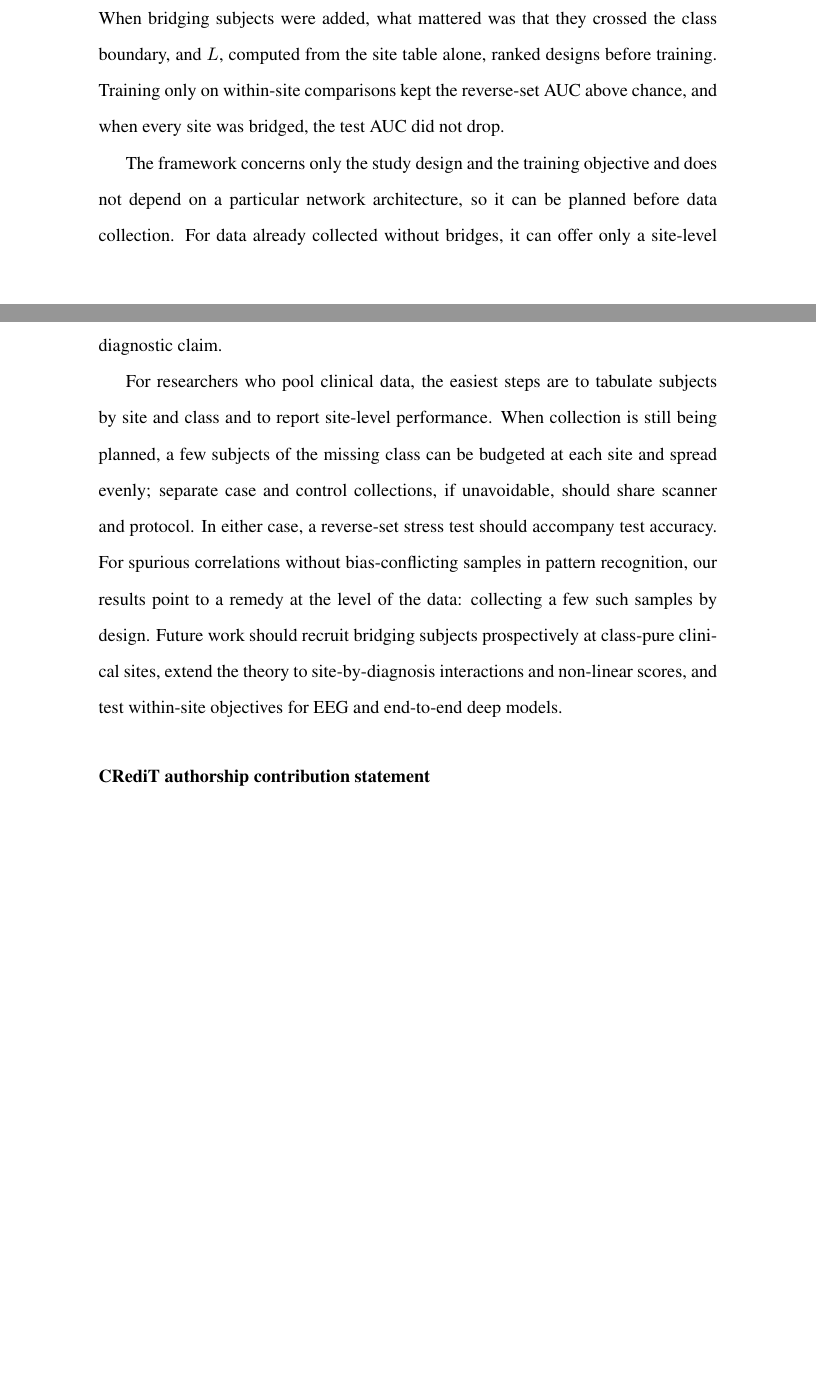
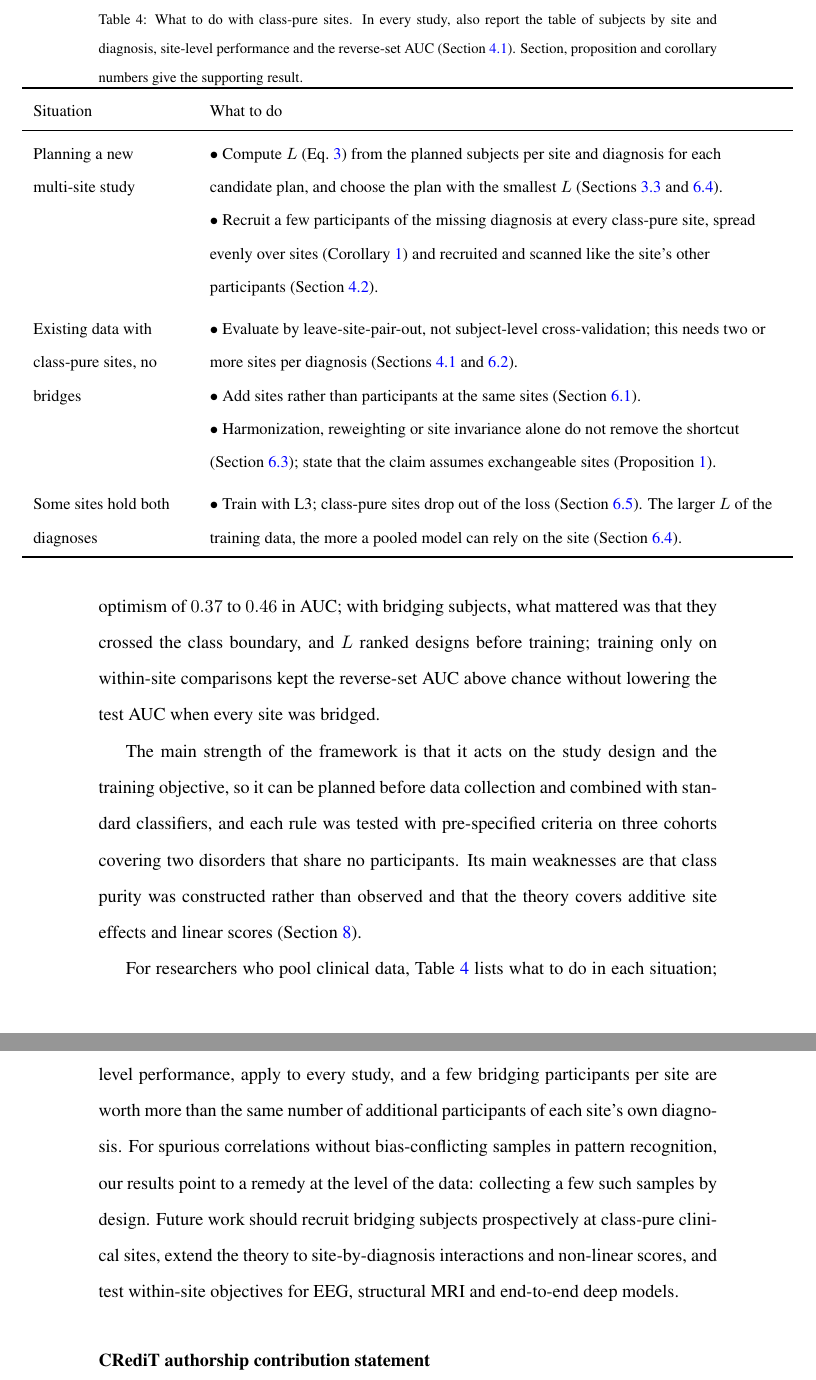
Before and after one commit to 123jc-hu/class-pure-sites, a LaTeX paper (paper/main.tex, which reads paper/sections/07_recommendations.tex, paper/sections/08_conclusions.tex): two parts of pages 28 and 29 of 35, joined at a grey line, cut at the place of the change, the shorter picture padded with empty space. Compiled offline with pdfLaTeX.

Commit message:
Update manuscript: practical recommendations, shorter limitations

```diff
--- a/paper/main.tex
+++ b/paper/main.tex
@@ -46,8 +46,9 @@ multi-site learning \sep shortcut learning \sep batch effects \sep study design
 \input{sections/04_framework}
 \input{sections/05_setup}
 \input{sections/06_results}
-\input{sections/07_limitations}
-\input{sections/08_conclusions}
+\input{sections/07_recommendations}
+\input{sections/08_limitations}
+\input{sections/09_conclusions}
 
 \section*{CRediT authorship contribution statement}
 \textbf{Jincheng Hu:} Conceptualization, Methodology, Software, Formal analysis, Investigation, Visualization, Writing -- original draft. \textbf{Ping Xie:} Conceptualization, Funding acquisition, Supervision, Writing -- review \& editing. \textbf{Sha Wang:} Data curation, Visualization, Writing -- review \& editing. \textbf{Jiaxin Li:} Data curation, Visualization, Writing -- review \& editing. \textbf{Guoqian Jiang:} Conceptualization, Formal analysis, Supervision, Writing -- review \& editing.
--- /dev/null
+++ b/paper/sections/07_recommendations.tex
@@ -0,0 +1,29 @@
+% Section 7 -- Practical recommendations (added 2026-11-24 at the user's request: what readers should do with their own data).
+\section{Practical recommendations}\label{sec:recommendations}
+
+Table~\ref{tab:recommend} turns the results into recommendations for three situations.
+
+\begin{table}[tbp]
+\centering
+\caption{What to do with class-pure sites. In every study, also report the table of subjects by site and diagnosis, site-level performance and the reverse-set AUC (Section~\ref{sec:eval}). Section, proposition and corollary numbers give the supporting result.}
+\label{tab:recommend}
+\makebox[\linewidth][c]{\begin{minipage}{15cm}\centering\small
+\begin{tabular}{>{\raggedright}p{0.2\linewidth}>{\raggedright\arraybackslash}p{0.74\linewidth}}
+\toprule
+Situation & What to do\\
+\midrule
+Planning a new multi-site study &
+$\bullet$ Compute $L$ (Eq.~\ref{eq:L}) from the planned subjects per site and diagnosis for each candidate plan, and choose the plan with the smallest $L$ (Sections~\ref{sec:prop2} and~\ref{sec:res-bridge}).\newline
+$\bullet$ Recruit a few participants of the missing diagnosis at every class-pure site, spread evenly over sites (Corollary~\ref{cor:alloc}) and recruited and scanned like the site's other participants (Section~\ref{sec:design}).\\
+\addlinespace
+Existing data with class-pure sites, no bridges &
+$\bullet$ Evaluate by leave-site-pair-out, not subject-level cross-validation; this needs two or more sites per diagnosis (Sections~\ref{sec:eval} and~\ref{sec:res-eval}).\newline
+$\bullet$ Add sites rather than participants at the same sites (Section~\ref{sec:res-problem}).\newline
+$\bullet$ Harmonization, reweighting or site invariance alone do not remove the shortcut (Section~\ref{sec:res-pureonly}); state that the claim assumes exchangeable sites (Proposition~\ref{prop:pure}).\\
+\addlinespace
+Some sites hold both diagnoses &
+$\bullet$ Train with L3; class-pure sites drop out of the loss (Section~\ref{sec:res-within}). The larger $L$ of the training data, the more a pooled model can rely on the site (Section~\ref{sec:res-bridge}).\\
+\bottomrule
+\end{tabular}
+\end{minipage}}
+\end{table}
--- a/paper/sections/08_conclusions.tex
+++ /dev/null
@@ -1,8 +0,0 @@
-% Section 8 -- Conclusions. PR: longer than the abstract; strengths, weaknesses, benefit to others, future work.
-\section{Conclusions}\label{sec:conclusions}
-
-When each site contributes a single diagnosis, subject-level cross-validation rewards models that score by site, and without an assumption that the data cannot test, diagnosis and site cannot be separated at all. We derived three rules and tested each on three cohorts. Holding out whole sites removed an optimism of $0.37$ to $0.46$ in AUC. When bridging subjects were added, what mattered was that they crossed the class boundary, and $L$, computed from the site table alone, ranked designs before training. Training only on within-site comparisons kept the reverse-set AUC above chance, and when every site was bridged, the test AUC did not drop.
-
-The framework concerns only the study design and the training objective and does not depend on a particular network architecture, so it can be planned before data collection. For data already collected without bridges, it can offer only a site-level evaluation and an explicit statement of the exchangeability assumptions behind any diagnostic claim.
-
-For researchers who pool clinical data, the easiest steps are to tabulate subjects by site and class and to report site-level performance. When collection is still being planned, a few subjects of the missing class can be budgeted at each site and spread evenly; separate case and control collections, if unavoidable, should share scanner and protocol. In either case, a reverse-set stress test should accompany test accuracy. For spurious correlations without bias-conflicting samples in pattern recognition, our results point to a remedy at the level of the data: collecting a few such samples by design. Future work should recruit bridging subjects prospectively at class-pure clinical sites, extend the theory to site-by-diagnosis interactions and non-linear scores, and test within-site objectives for EEG and end-to-end deep models.
```
Also changed, not shown: paper/sections/01_intro.tex (+1 -1 lines), paper/sections/03_theory.tex (+4 -4 lines), paper/sections/04_framework.tex (+1 -1 lines), paper/sections/05_setup.tex (+4 -4 lines), paper/sections/06_results.tex (+7 -7 lines), paper/sections/07_limitations.tex (deleted, +0 -10 lines), paper/sections/08_limitations.tex (added, +6 -0 lines), paper/sections/09_conclusions.tex (added, +8 -0 lines), paper/sections/supp_results.tex (+1 -1 lines), paper/Paper_A_draft_EN.pdf, paper/Paper_A_supplement_EN.pdf.
